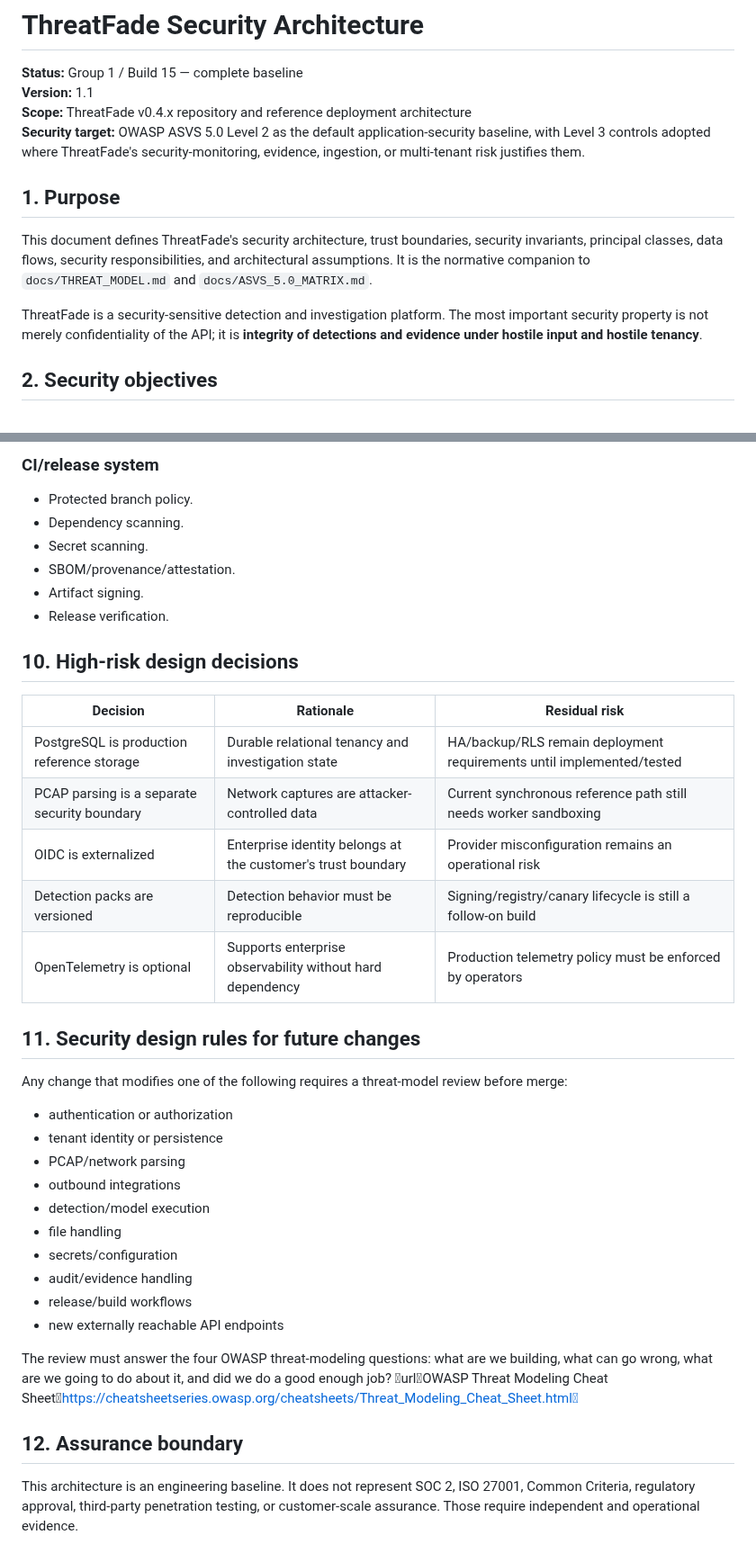
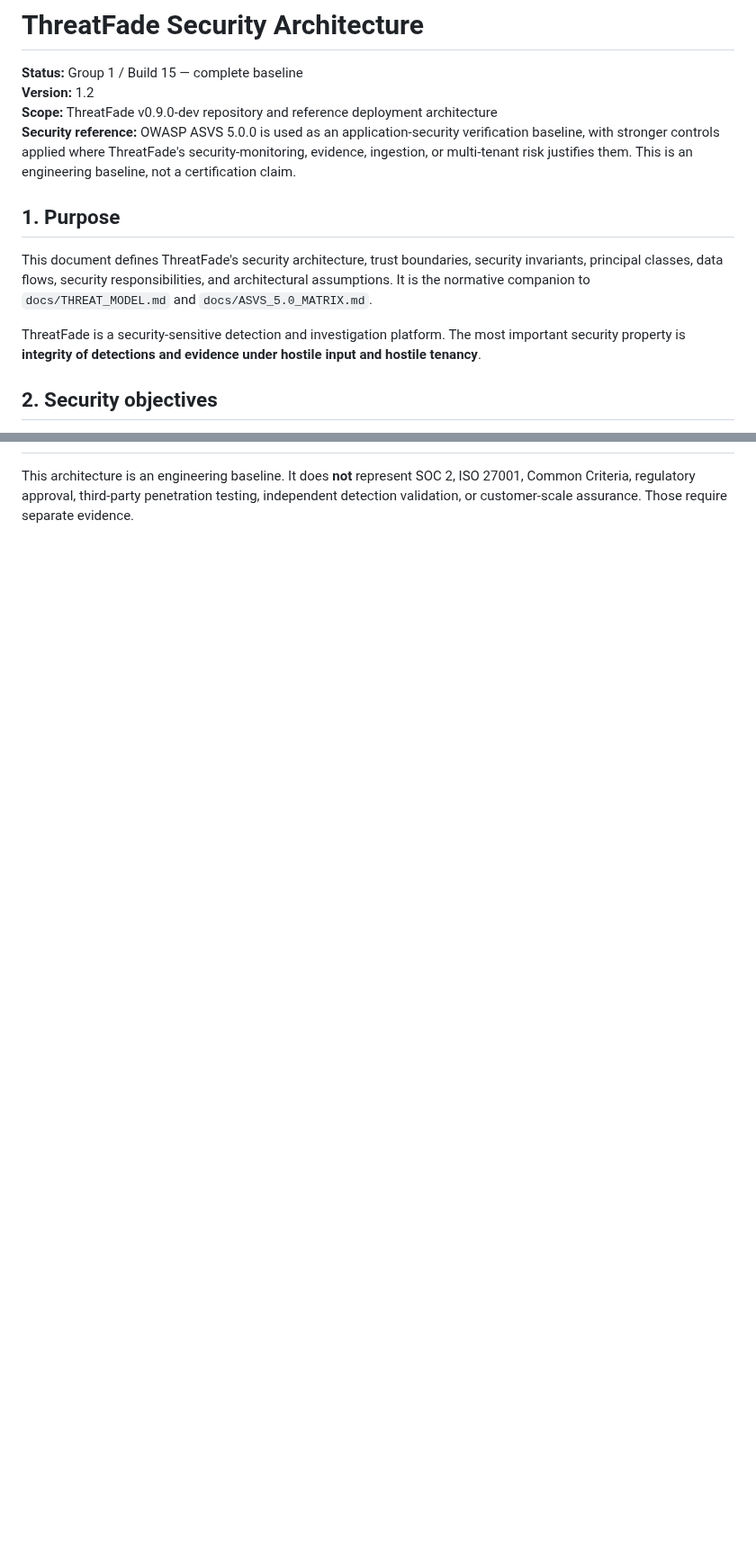
Before and after one commit to LloydCoder/tinlance-threatfade, a Markdown page: docs/SECURITY_ARCHITECTURE.md, 2 parts joined by grey strips. Shown at 90% size. Drawn GitHub-style; blank space fills up the shorter version.

```diff
--- a/docs/SECURITY_ARCHITECTURE.md
+++ b/docs/SECURITY_ARCHITECTURE.md
@@ -1,15 +1,15 @@
 # ThreatFade Security Architecture
 
 **Status:** Group 1 / Build 15 — complete baseline
-**Version:** 1.1
-**Scope:** ThreatFade v0.4.x repository and reference deployment architecture
-**Security target:** OWASP ASVS 5.0 Level 2 as the default application-security baseline, with Level 3 controls adopted where ThreatFade's security-monitoring, evidence, ingestion, or multi-tenant risk justifies them.
+**Version:** 1.2
+**Scope:** ThreatFade v0.9.0-dev repository and reference deployment architecture
+**Security reference:** OWASP ASVS 5.0.0 is used as an application-security verification baseline, with stronger controls applied where ThreatFade's security-monitoring, evidence, ingestion, or multi-tenant risk justifies them. This is an engineering baseline, not a certification claim.
 
 ## 1. Purpose
 
 This document defines ThreatFade's security architecture, trust boundaries, security invariants, principal classes, data flows, security responsibilities, and architectural assumptions. It is the normative companion to `docs/THREAT_MODEL.md` and `docs/ASVS_5.0_MATRIX.md`.
 
-ThreatFade is a security-sensitive detection and investigation platform. The most important security property is not merely confidentiality of the API; it is **integrity of detections and evidence under hostile input and hostile tenancy**.
+ThreatFade is a security-sensitive detection and investigation platform. The most important security property is **integrity of detections and evidence under hostile input and hostile tenancy**.
 
 ## 2. Security objectives
 
@@ -215,39 +93 @@ Protected source
-### CI/release system
-
-- Protected branch policy.
-- Dependency scanning.
-- Secret scanning.
-- SBOM/provenance/attestation.
-- Artifact signing.
-- Release verification.
-
-## 10. High-risk design decisions
-
-| Decision | Rationale | Residual risk |
-|---|---|---|
-| PostgreSQL is production reference storage | Durable relational tenancy and investigation state | HA/backup/RLS remain deployment requirements until implemented/tested |
-| PCAP parsing is a separate security boundary | Network captures are attacker-controlled data | Current synchronous reference path still needs worker sandboxing |
-| OIDC is externalized | Enterprise identity belongs at the customer's trust boundary | Provider misconfiguration remains an operational risk |
-| Detection packs are versioned | Detection behavior must be reproducible | Signing/registry/canary lifecycle is still a follow-on build |
-| OpenTelemetry is optional | Supports enterprise observability without hard dependency | Production telemetry policy must be enforced by operators |
-
-## 11. Security design rules for future changes
-
-Any change that modifies one of the following requires a threat-model review before merge:
-
-- authentication or authorization
-- tenant identity or persistence
-- PCAP/network parsing
-- outbound integrations
-- detection/model execution
-- file handling
-- secrets/configuration
-- audit/evidence handling
-- release/build workflows
-- new externally reachable API endpoints
-
-The review must answer the four OWASP threat-modeling questions: what are we building, what can go wrong, what are we going to do about it, and did we do a good enough job? urlOWASP Threat Modeling Cheat Sheethttps://cheatsheetseries.owasp.org/cheatsheets/Threat_Modeling_Cheat_Sheet.html
-
-## 12. Assurance boundary
-
-This architecture is an engineering baseline. It does not represent SOC 2, ISO 27001, Common Criteria, regulatory approval, third-party penetration testing, or customer-scale assurance. Those require independent and operational evidence.
+This architecture is an engineering baseline. It does **not** represent SOC 2, ISO 27001, Common Criteria, regulatory approval, third-party penetration testing, independent detection validation, or customer-scale assurance. Those require separate evidence.
```
Also changed, not shown: other parts of docs/SECURITY_ARCHITECTURE.md (+32 -154 lines).
